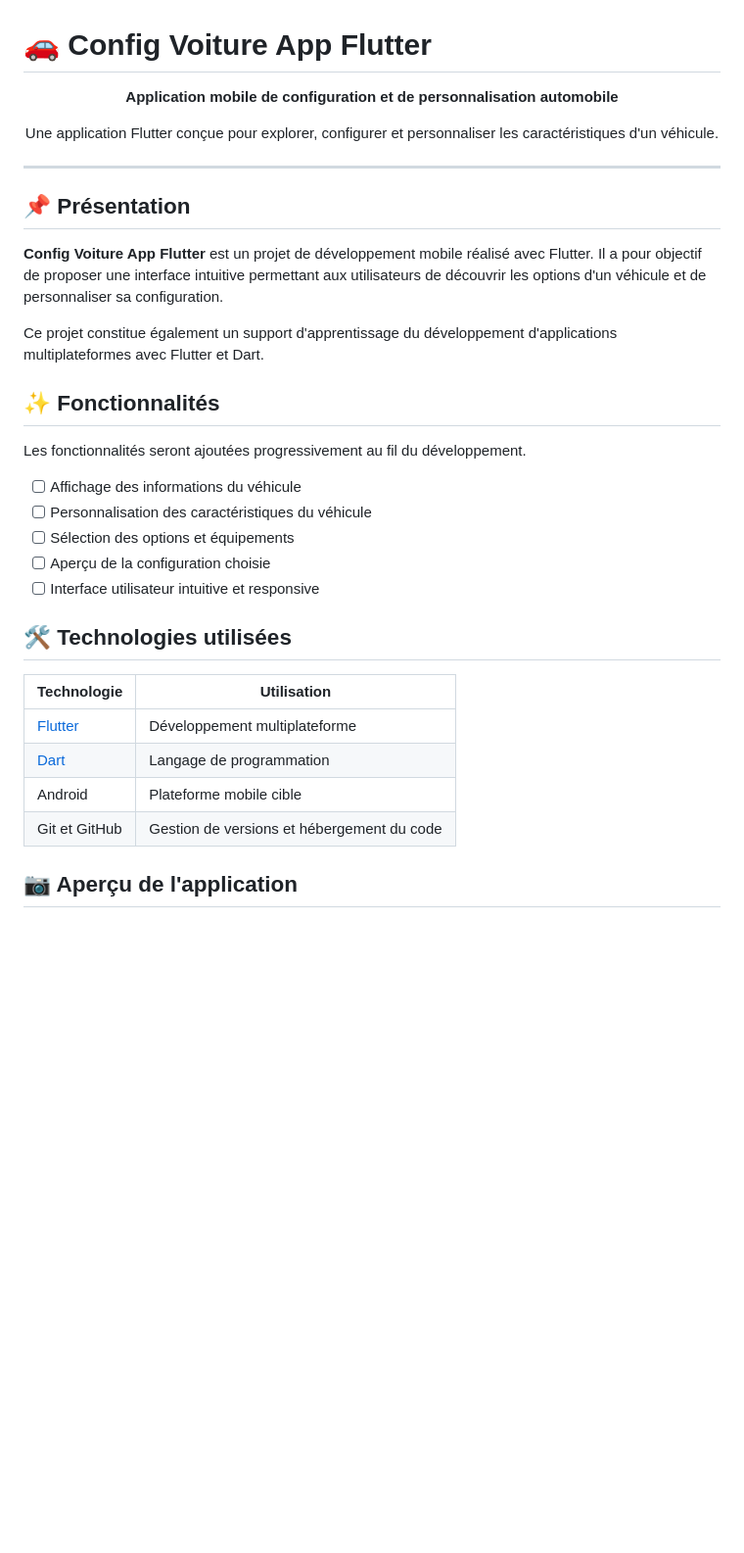
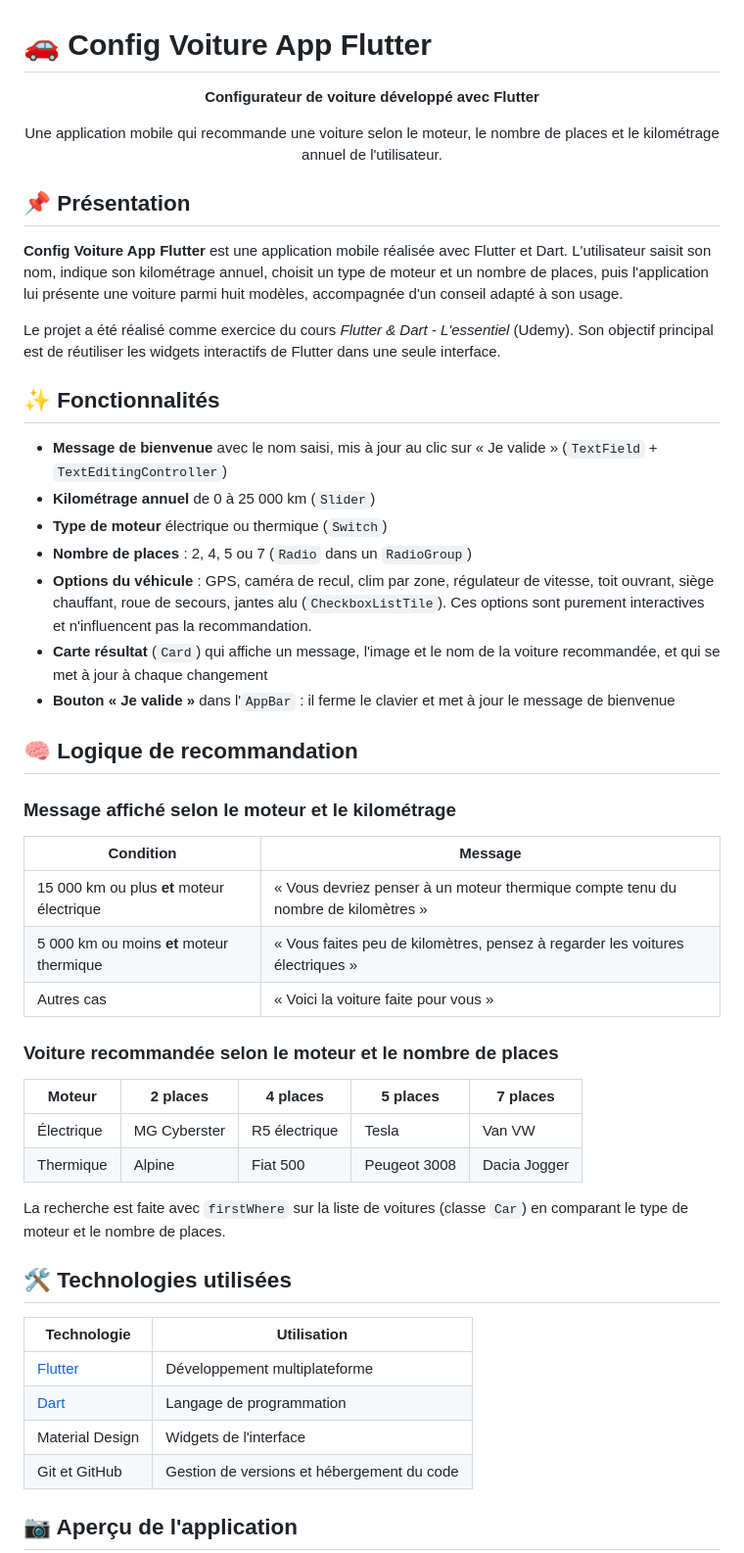
Before and after one commit to KifK2f/config_voiture_app_flutter, a Markdown page: README.md, the part around the change printed below. Shown: that part at 98% size. Rendered like a GitHub page; blank space fills up the shorter version.

```diff
--- a/README.md
+++ b/README.md
@@ -1,30 +1,47 @@
 # 🚗 Config Voiture App Flutter
 
 <p align="center">
-  <strong>Application mobile de configuration et de personnalisation automobile</strong>
+  <strong>Configurateur de voiture développé avec Flutter</strong>
 </p>
 
 <p align="center">
-  Une application Flutter conçue pour explorer, configurer et personnaliser les caractéristiques d'un véhicule.
+  Une application mobile qui recommande une voiture selon le moteur, le nombre de places et le kilométrage annuel de l'utilisateur.
 </p>
-
----
 
 ## 📌 Présentation
 
-**Config Voiture App Flutter** est un projet de développement mobile réalisé avec Flutter. Il a pour objectif de proposer une interface intuitive permettant aux utilisateurs de découvrir les options d'un véhicule et de personnaliser sa configuration.
+**Config Voiture App Flutter** est une application mobile réalisée avec Flutter et Dart. L'utilisateur saisit son nom, indique son kilométrage annuel, choisit un type de moteur et un nombre de places, puis l'application lui présente une voiture parmi huit modèles, accompagnée d'un conseil adapté à son usage.
 
-Ce projet constitue également un support d'apprentissage du développement d'applications multiplateformes avec Flutter et Dart.
+Le projet a été réalisé comme exercice du cours *Flutter & Dart - L'essentiel* (Udemy). Son objectif principal est de réutiliser les widgets interactifs de Flutter dans une seule interface.
 
 ## ✨ Fonctionnalités
 
-Les fonctionnalités seront ajoutées progressivement au fil du développement.
+- **Message de bienvenue** avec le nom saisi, mis à jour au clic sur « Je valide » (`TextField` + `TextEditingController`)
+- **Kilométrage annuel** de 0 à 25 000 km (`Slider`)
+- **Type de moteur** électrique ou thermique (`Switch`)
+- **Nombre de places** : 2, 4, 5 ou 7 (`Radio` dans un `RadioGroup`)
+- **Options du véhicule** : GPS, caméra de recul, clim par zone, régulateur de vitesse, toit ouvrant, siège chauffant, roue de secours, jantes alu (`CheckboxListTile`). Ces options sont purement interactives et n'influencent pas la recommandation.
+- **Carte résultat** (`Card`) qui affiche un message, l'image et le nom de la voiture recommandée, et qui se met à jour à chaque changement
+- **Bouton « Je valide »** dans l'`AppBar` : il ferme le clavier et met à jour le message de bienvenue
 
-- [ ] Affichage des informations du véhicule
-- [ ] Personnalisation des caractéristiques du véhicule
-- [ ] Sélection des options et équipements
-- [ ] Aperçu de la configuration choisie
-- [ ] Interface utilisateur intuitive et responsive
+## 🧠 Logique de recommandation
+
+### Message affiché selon le moteur et le kilométrage
+
+| Condition | Message |
+|---|---|
+| 15 000 km ou plus **et** moteur électrique | « Vous devriez penser à un moteur thermique compte tenu du nombre de kilomètres » |
+| 5 000 km ou moins **et** moteur thermique | « Vous faites peu de kilomètres, pensez à regarder les voitures électriques » |
+| Autres cas | « Voici la voiture faite pour vous » |
+
+### Voiture recommandée selon le moteur et le nombre de places
+
+| Moteur | 2 places | 4 places | 5 places | 7 places |
+|---|---|---|---|---|
+| Électrique | MG Cyberster | R5 électrique | Tesla | Van VW |
+| Thermique | Alpine | Fiat 500 | Peugeot 3008 | Dacia Jogger |
+
+La recherche est faite avec `firstWhere` sur la liste de voitures (classe `Car`) en comparant le type de moteur et le nombre de places.
 
 ## 🛠️ Technologies utilisées
 
@@ -32,7 +49,7 @@ Les fonctionnalités seront ajoutées progressivement au fil du développement.
 |---|---|
 | [Flutter](https://flutter.dev/) | Développement multiplateforme |
 | [Dart](https://dart.dev/) | Langage de programmation |
-| Android | Plateforme mobile cible |
+| Material Design | Widgets de l'interface |
 | Git et GitHub | Gestion de versions et hébergement du code |
 
 ## 📷 Aperçu de l'application
```
Also changed, not shown: other parts of README.md (+22 -16 lines), screenshots/ConfigVoitureImage1.jpeg (added), screenshots/ConfigVoitureImage2.jpeg (added).
